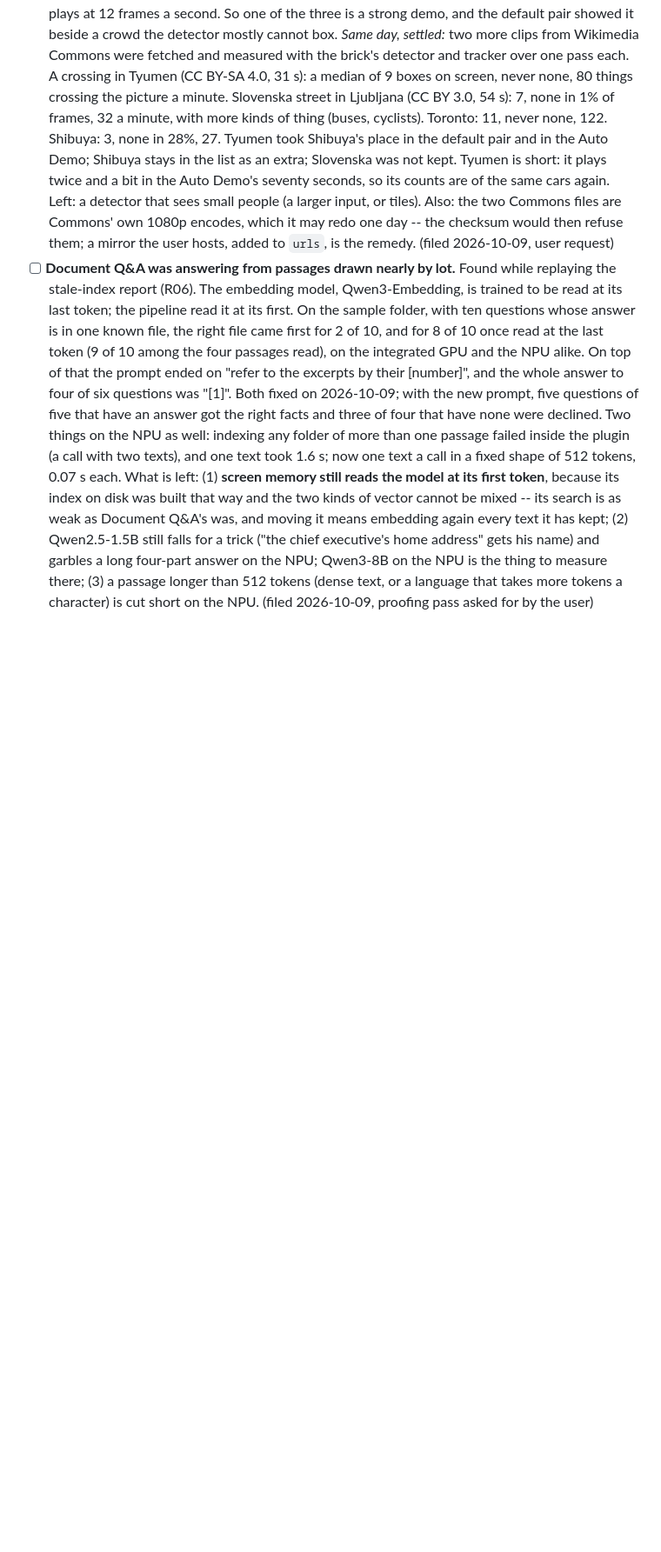
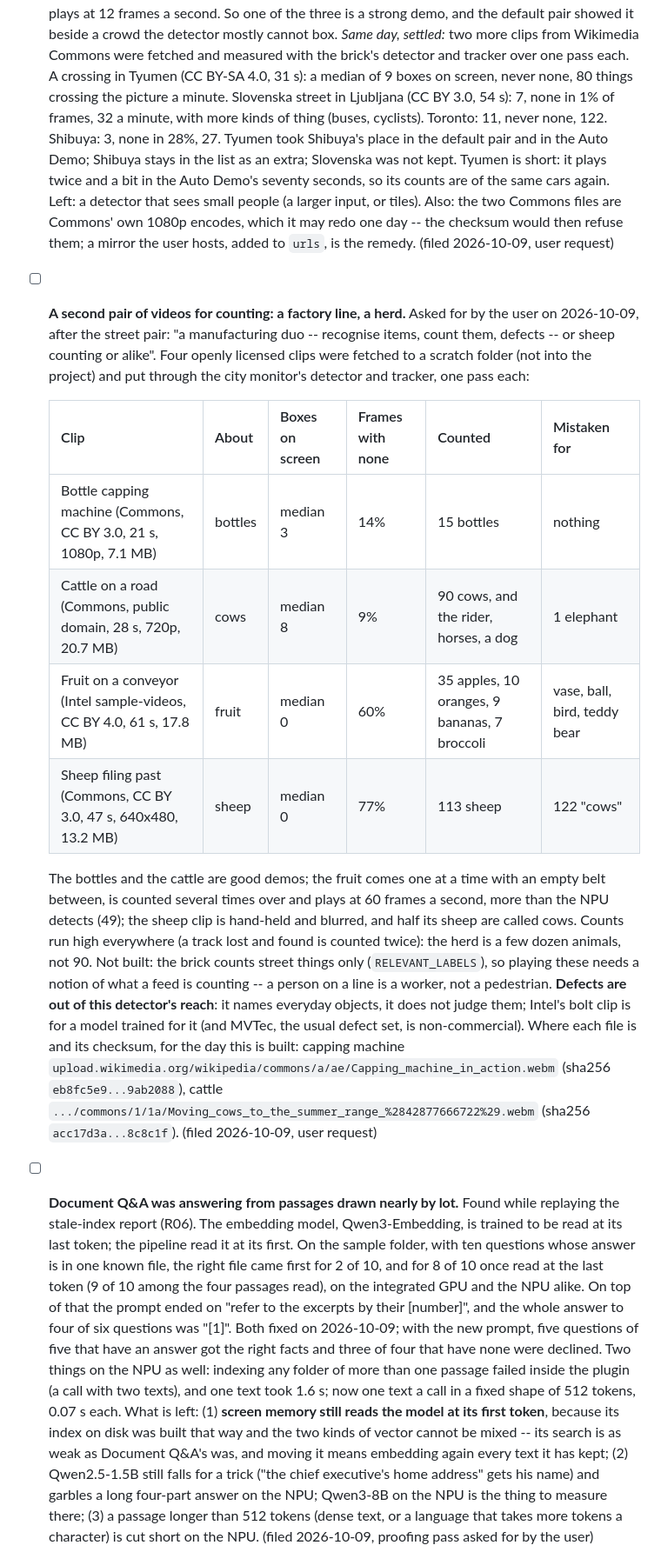
Before and after one commit to Arnaud-Intel/ptl-ai-studio, a Markdown page: BACKLOG.md, the part around the change. Shown at 87% size. Drawn GitHub-style; blank space fills up the shorter version.

Commit message:
Backlog: a factory line and a herd, measured for counting
Four clips through the city monitor's detector and tracker, after the
street pair: a bottle capping line and a cattle drive are good demos,
fruit on a belt and sheep on a slope are not. What it would take to
play them, and why defects are out of this detector's reach.

Co-Authored-By: Claude Opus 5.5 <noreply@anthropic.com>

```diff
--- a/BACKLOG.md
+++ b/BACKLOG.md
@@ -149,6 +149,35 @@ a new one or the deferred list, and moves its original wording to
   Also: the two Commons files are Commons' own 1080p encodes, which it may
   redo one day -- the checksum would then refuse them; a mirror the user
   hosts, added to `urls`, is the remedy. (filed 2026-10-09, user request)
+- [ ] **A second pair of videos for counting: a factory line, a herd.**
+  Asked for by the user on 2026-10-09, after the street pair: "a
+  manufacturing duo -- recognise items, count them, defects -- or sheep
+  counting or alike". Four openly licensed clips were fetched to a scratch
+  folder (not into the project) and put through the city monitor's detector
+  and tracker, one pass each:
+
+  | Clip | About | Boxes on screen | Frames with none | Counted | Mistaken for |
+  | --- | --- | --- | --- | --- | --- |
+  | Bottle capping machine (Commons, CC BY 3.0, 21 s, 1080p, 7.1 MB) | bottles | median 3 | 14% | 15 bottles | nothing |
+  | Cattle on a road (Commons, public domain, 28 s, 720p, 20.7 MB) | cows | median 8 | 9% | 90 cows, and the rider, horses, a dog | 1 elephant |
+  | Fruit on a conveyor (Intel sample-videos, CC BY 4.0, 61 s, 17.8 MB) | fruit | median 0 | 60% | 35 apples, 10 oranges, 9 bananas, 7 broccoli | vase, ball, bird, teddy bear |
+  | Sheep filing past (Commons, CC BY 3.0, 47 s, 640x480, 13.2 MB) | sheep | median 0 | 77% | 113 sheep | 122 "cows" |
+
+  The bottles and the cattle are good demos; the fruit comes one at a time
+  with an empty belt between, is counted several times over and plays at 60
+  frames a second, more than the NPU detects (49); the sheep clip is
+  hand-held and blurred, and half its sheep are called cows. Counts run
+  high everywhere (a track lost and found is counted twice): the herd is a
+  few dozen animals, not 90.
+  Not built: the brick counts street things only (`RELEVANT_LABELS`), so
+  playing these needs a notion of what a feed is counting -- a person on a
+  line is a worker, not a pedestrian. **Defects are out of this detector's
+  reach**: it names everyday objects, it does not judge them; Intel's bolt
+  clip is for a model trained for it (and MVTec, the usual defect set, is
+  non-commercial). Where each file is and its checksum, for the day this is
+  built: capping machine `upload.wikimedia.org/wikipedia/commons/a/ae/Capping_machine_in_action.webm`
+  (sha256 `eb8fc5e9...9ab2088`), cattle `.../commons/1/1a/Moving_cows_to_the_summer_range_%2842877666722%29.webm`
+  (sha256 `acc17d3a...8c8c1f`). (filed 2026-10-09, user request)
 - [ ] **Document Q&A was answering from passages drawn nearly by lot.**
   Found while replaying the stale-index report (R06). The embedding model,
   Qwen3-Embedding, is trained to be read at its last token; the pipeline
```
